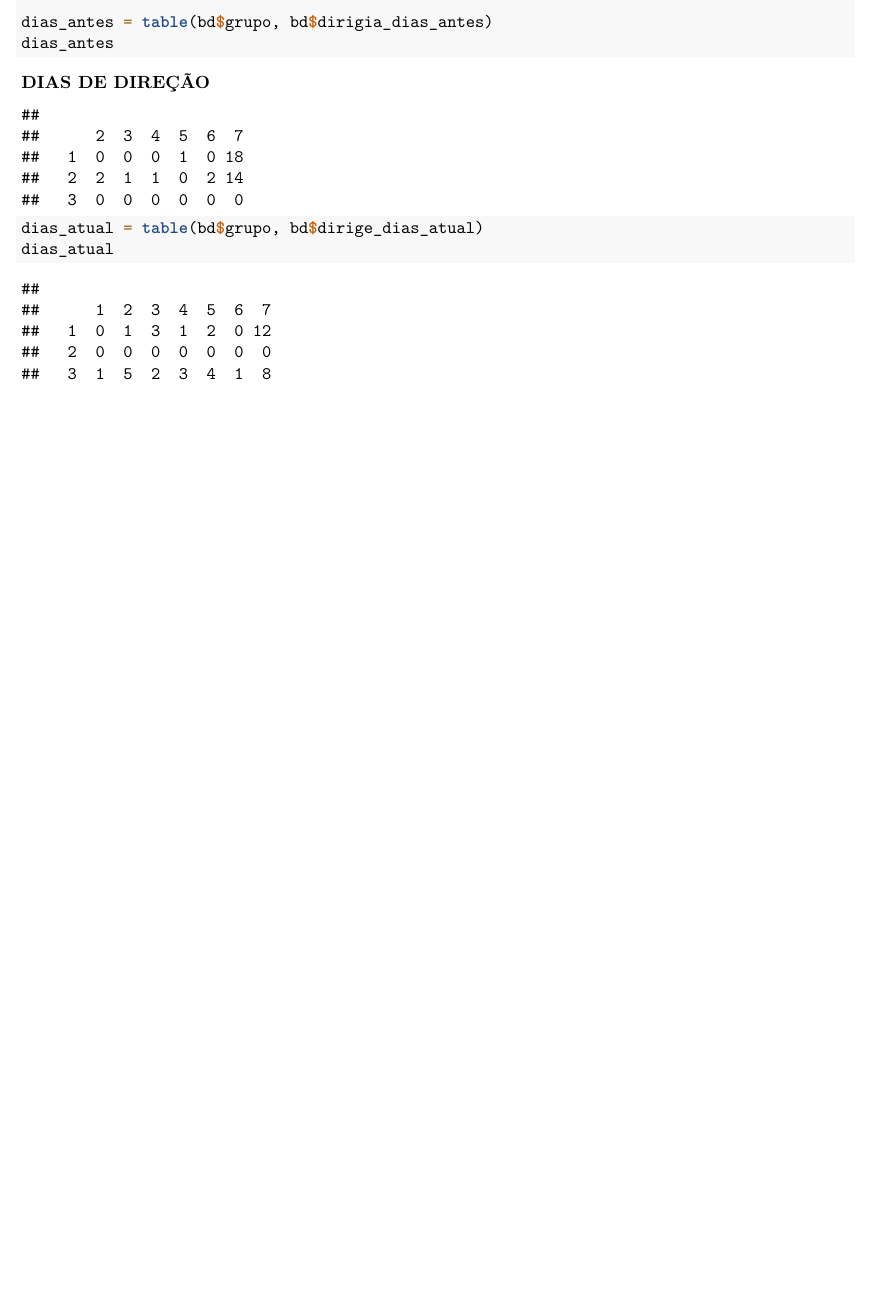
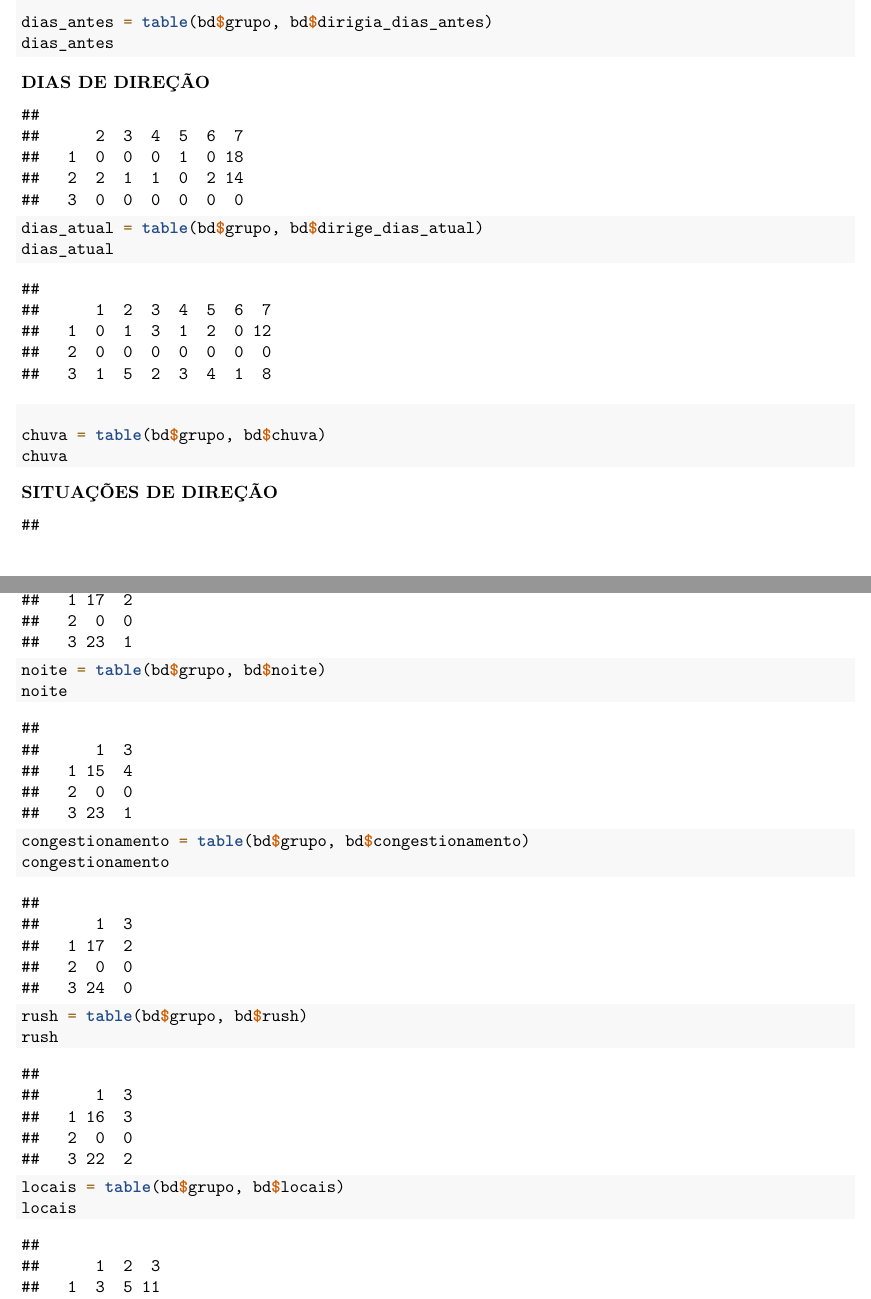
Before and after one commit to yugitoo/CEA_II, an R Markdown document (cea2_analise.Rmd): part of page 11 of 11 before the commit and two parts of pages 11 and 12 of 12 after it, the two joined at a grey line, cut so that both start at the same text, the shorter picture padded with empty space. Rendered offline with R 4.5, knitr and Pandoc, then LaTeX, with nearby package versions.

Commit message:
- situacao de direcao - tentativa de legenda

````diff
--- a/cea2_analise.Rmd
+++ b/cea2_analise.Rmd
@@ -165,3 +186,25 @@ dias_atual = table(bd$grupo, bd$dirige_dias_atual)
 dias_atual
 
 ```
+
+
+
+#### SITUAÇÕES DE DIREÇÃO
+```{r}
+
+chuva = table(bd$grupo, bd$chuva)
+chuva
+
+noite = table(bd$grupo, bd$noite)
+noite
+
+congestionamento = table(bd$grupo, bd$congestionamento)
+congestionamento
+
+
+rush = table(bd$grupo, bd$rush)
+rush
+
+locais = table(bd$grupo, bd$locais)
+locais
+```
````
Also changed, not shown: cea2_analise.Rmd (21 more changed lines).
